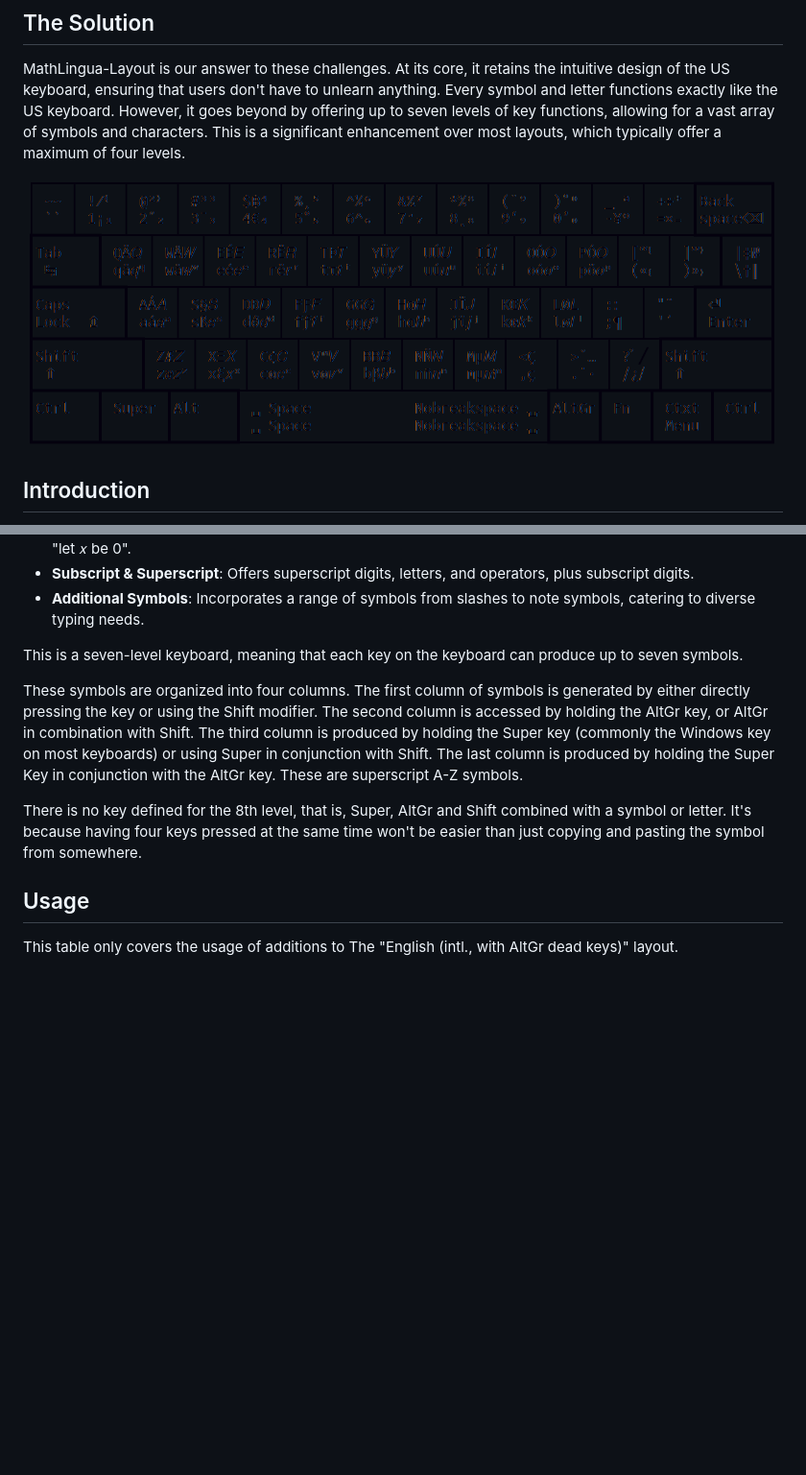
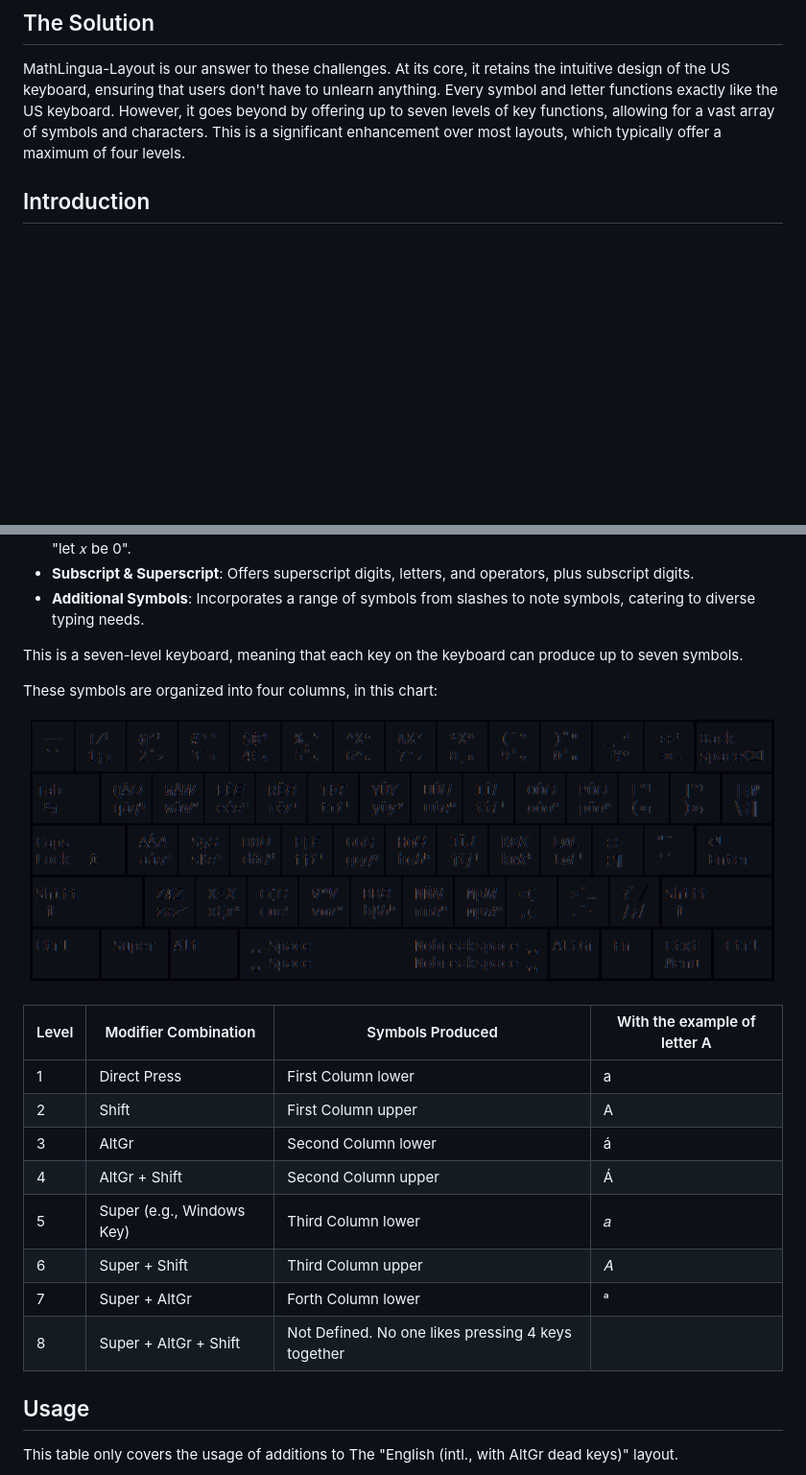
Before and after one commit to SmartLayer/SmartLayer, a Markdown page: README.md, 2 parts joined by grey strips. Shown: that part at 96% size. Drawn GitHub-style; blank space fills up the shorter version.

Commit message:
reorganse the column explanation into a table

```diff
--- a/README.md
+++ b/README.md
@@ -9,8 +9,6 @@ While numerous keyboard layouts are optimized for polyglot European users, espec
 ## The Solution
 
 MathLingua-Layout is our answer to these challenges. At its core, it retains the intuitive design of the US keyboard, ensuring that users don't have to unlearn anything. Every symbol and letter functions exactly like the US keyboard. However, it goes beyond by offering up to seven levels of key functions, allowing for a vast array of symbols and characters. This is a significant enhancement over most layouts, which typically offer a maximum of four levels.
-
-![The layout of a seven level keyboard](layout.png)
 
 ## Introduction
 
@@ -30,9 +28,20 @@ This layout is a modification of the "English (intl., with AltGr dead keys)" key
 
 This is a seven-level keyboard, meaning that each key on the keyboard can produce up to seven symbols.
 
-These symbols are organized into four columns. The first column of symbols is generated by either directly pressing the key or using the Shift modifier. The second column is accessed by holding the AltGr key, or AltGr in combination with Shift. The third column is produced by holding the Super key (commonly the Windows key on most keyboards) or using Super in conjunction with Shift. The last column is produced by holding the Super Key in conjunction with the AltGr key. These are superscript A-Z symbols.
+These symbols are organized into four columns, in this chart:
 
-There is no key defined for the 8th level, that is, Super, AltGr and Shift combined with a symbol or letter. It's because having four keys pressed at the same time won't be easier than just copying and pasting the symbol from somewhere.
+![The layout of a seven level keyboard](layout.png)
+
+| Level | Modifier Combination      | Symbols Produced    | With the example of letter A |
+| ----- | ------------------------- | ------------------- | ------------------- |
+| 1     | Direct Press              | First Column lower| a |
+| 2     | Shift                     | First Column upper | A |
+| 3     | AltGr                     | Second Column lower | á |
+| 4     | AltGr + Shift             | Second Column upper | Á |
+| 5     | Super (e.g., Windows Key) | Third Column lower | 𝑎 |
+| 6     | Super + Shift             | Third Column upper | 𝐴 |
+| 7     | Super + AltGr             | Forth Column lower | ᵃ |
+| 8     | Super + AltGr + Shift     | Not Defined. No one likes pressing 4 keys together| |
 
 ## Usage
 
```
